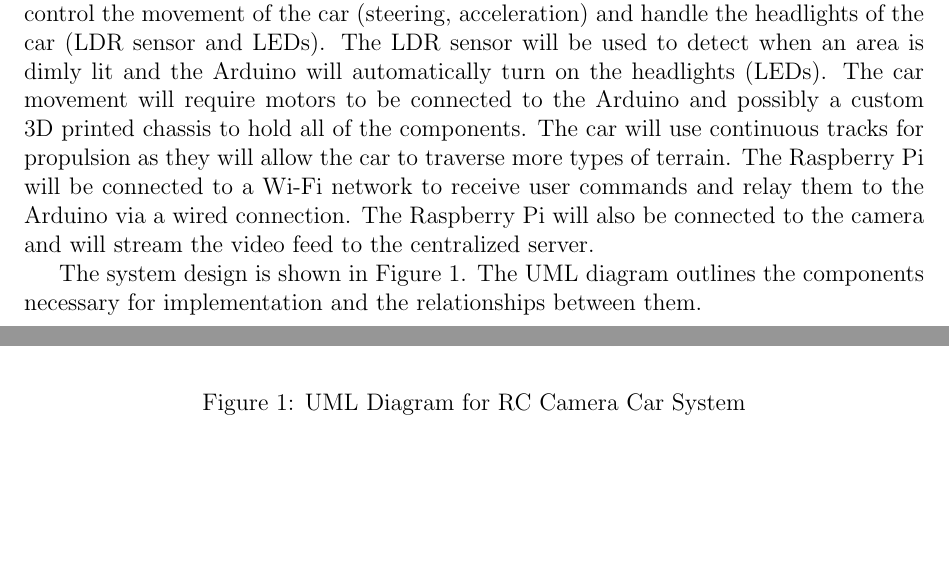
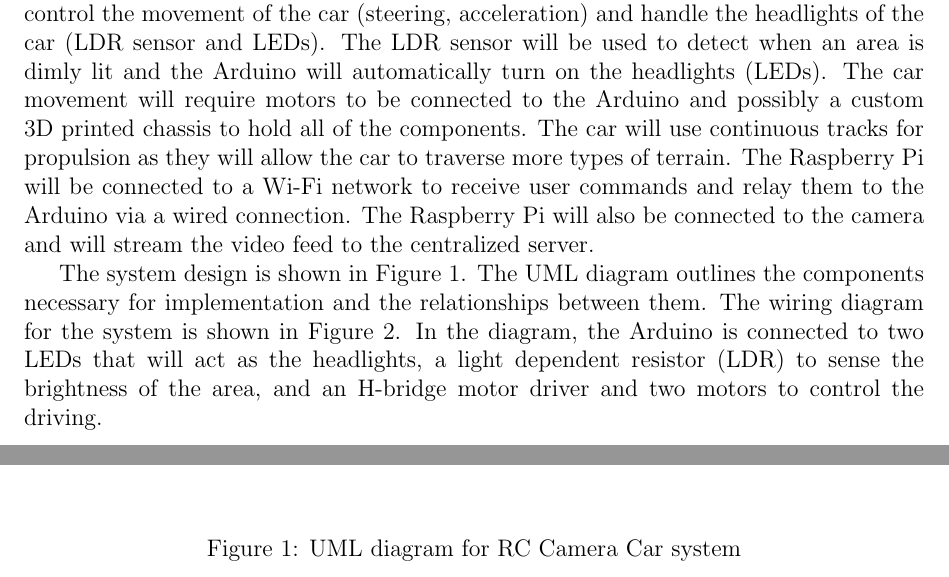
Before and after one commit to sysc3010-t3/docs, a LaTeX document (proposal/proposal.tex): two parts of pages 5 and 6 of 7 before the commit and two parts of pages 5 and 6 of 8 after it, joined at a grey line, cut so that both start at the same text, the shorter picture padded with empty space. Compiled offline with pdfLaTeX.

Commit message:
Added wiring diagram

```diff
--- a/proposal/proposal.tex
+++ b/proposal/proposal.tex
@@ -3,6 +3,7 @@
 \usepackage{graphicx}
 \usepackage{hyperref}
 \usepackage[top=1in, bottom=1in, left=1.25in, right=1in]{geometry}
+\usepackage{float}
 
 \hypersetup{
     colorlinks, %set true if you want colored links
@@ -110,11 +111,16 @@
 	connected to the camera and will stream the video feed to the centralized
 	server.
 
-	The system design is shown in Figure \ref{fig:uml}. The UML diagram outlines the
-	components necessary for implementation and the relationships between them.
+	The system design is shown in Figure \ref{fig:uml}. The UML diagram
+	outlines the components necessary for implementation and the
+	relationships between them. The wiring diagram for the system is shown in
+	Figure \ref{fig:wiring}. In the diagram, the Arduino is connected to two
+	LEDs that will act as the headlights, a light dependent resistor (LDR) to
+	sense the brightness of the area, and an H-bridge motor driver and two
+	motors to control the driving.
 
-	\begin{figure}[h]
+	\begin{figure}[H]
     	\centering
 		\includegraphics[width=\linewidth]{Proposal_UML_Diagram.png}
-    	\caption{UML Diagram for RC Camera Car System}
+    	\caption{UML diagram for RC Camera Car system}
     	\label{fig:uml}
```
Also changed, not shown: proposal/Proposal_Wiring_Diagram.png (added), proposal/proposal.pdf, proposal/proposal.tex (7 more changed lines).
